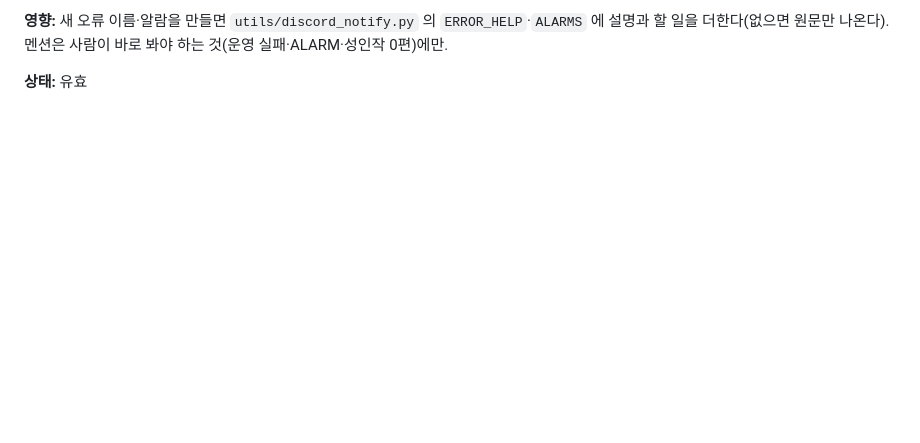
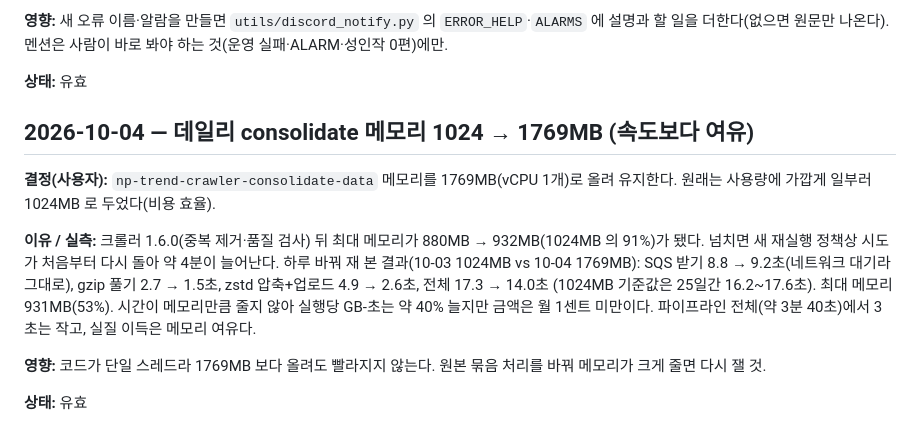
Before and after one commit to hrtar0305/NovelFlow, a Markdown page: docs/DECISIONS.md, the part around the change. Rendered like a GitHub page; blank space fills up the shorter version.

Commit message:
consolidate 메모리 1769MB 유지: 실측(17.3→14.0초, 메모리 91%→53%)과 결정을 남긴다
Co-Authored-By: Claude Opus 5.5 <noreply@anthropic.com>

```diff
--- a/docs/DECISIONS.md
+++ b/docs/DECISIONS.md
@@ -1811,3 +1811,18 @@ DMap 상태 머신이 날짜를 정한 직후 `RUN_LOCK#{date}` / `LOCK` 항목
 멘션은 사람이 바로 봐야 하는 것(운영 실패·ALARM·성인작 0편)에만.
 
 **상태:** 유효
+
+## 2026-10-04 — 데일리 consolidate 메모리 1024 → 1769MB (속도보다 여유)
+
+**결정(사용자):** `np-trend-crawler-consolidate-data` 메모리를 1769MB(vCPU 1개)로 올려 유지한다. 원래는 사용량에 가깝게
+일부러 1024MB 로 두었다(비용 효율).
+
+**이유 / 실측:** 크롤러 1.6.0(중복 제거·품질 검사) 뒤 최대 메모리가 880MB → 932MB(1024MB 의 91%)가 됐다. 넘치면 새 재실행
+정책상 시도가 처음부터 다시 돌아 약 4분이 늘어난다. 하루 바꿔 재 본 결과(10-03 1024MB vs 10-04 1769MB):
+SQS 받기 8.8 → 9.2초(네트워크 대기라 그대로), gzip 풀기 2.7 → 1.5초, zstd 압축+업로드 4.9 → 2.6초, 전체 17.3 → 14.0초
+(1024MB 기준값은 25일간 16.2~17.6초). 최대 메모리 931MB(53%). 시간이 메모리만큼 줄지 않아 실행당 GB-초는 약 40% 늘지만
+금액은 월 1센트 미만이다. 파이프라인 전체(약 3분 40초)에서 3초는 작고, 실질 이득은 메모리 여유다.
+
+**영향:** 코드가 단일 스레드라 1769MB 보다 올려도 빨라지지 않는다. 원본 묶음 처리를 바꿔 메모리가 크게 줄면 다시 잴 것.
+
+**상태:** 유효
```
Also changed, not shown: docs/OPERATIONS.md (+3 -2 lines).
